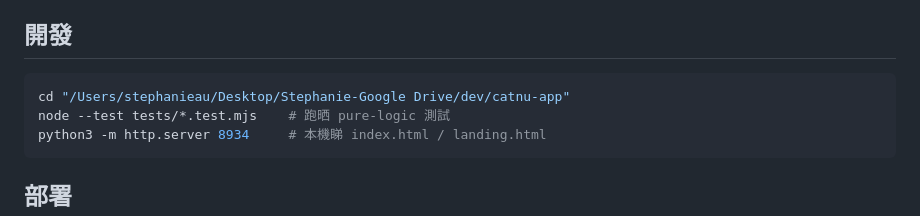
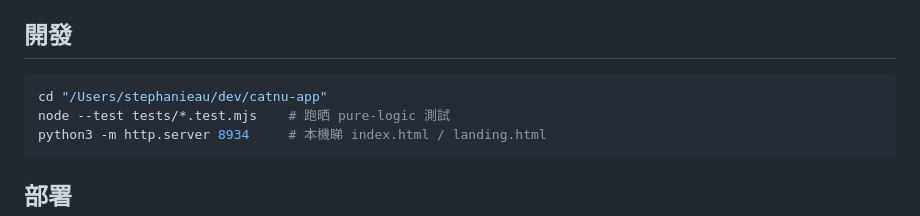
Before and after one commit to auzistephanie/catnu-app, a Markdown page: CLAUDE.md, the part around the change. Rendered like a GitHub page.

Commit message:
[claude@Ian-MacBook-Air] docs: CLAUDE.md 路徑修正(Drive Mirror → ~/dev/)

````diff
--- a/CLAUDE.md
+++ b/CLAUDE.md
@@ -17,7 +17,7 @@ Push（`github_push.py`，永不 git CLI・HTTPS・一 run 一 commit・**開工
 ## 開發
 
 ```bash
-cd "/Users/stephanieau/Desktop/Stephanie-Google Drive/dev/catnu-app"
+cd "/Users/stephanieau/dev/catnu-app"
 node --test tests/*.test.mjs    # 跑晒 pure-logic 測試
 python3 -m http.server 8934     # 本機睇 index.html / landing.html
 ```
````
